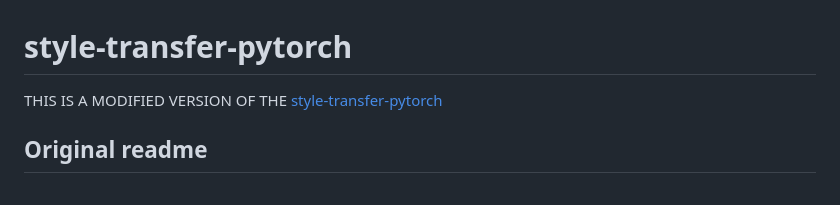
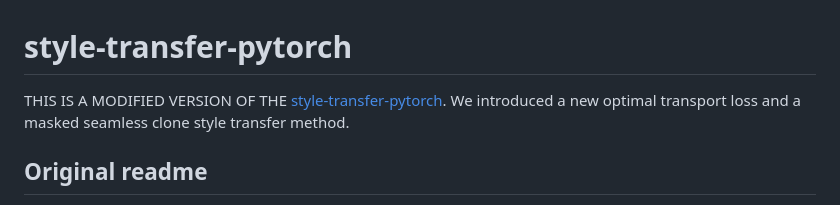
Before and after one commit to wrencanfly/masked-style-transfer, a Markdown page: README.md, the part around the change. Rendered like a GitHub page.

```diff
--- a/README.md
+++ b/README.md
@@ -1,6 +1,6 @@
 # style-transfer-pytorch
 
-THIS IS A MODIFIED VERSION OF THE [style-transfer-pytorch](https://github.com/crowsonkb/style-transfer-pytorch/tree/master)
+THIS IS A MODIFIED VERSION OF THE [style-transfer-pytorch](https://github.com/crowsonkb/style-transfer-pytorch/tree/master). We introduced a new optimal transport loss and a masked seamless clone style transfer method.
 
 
 
```
